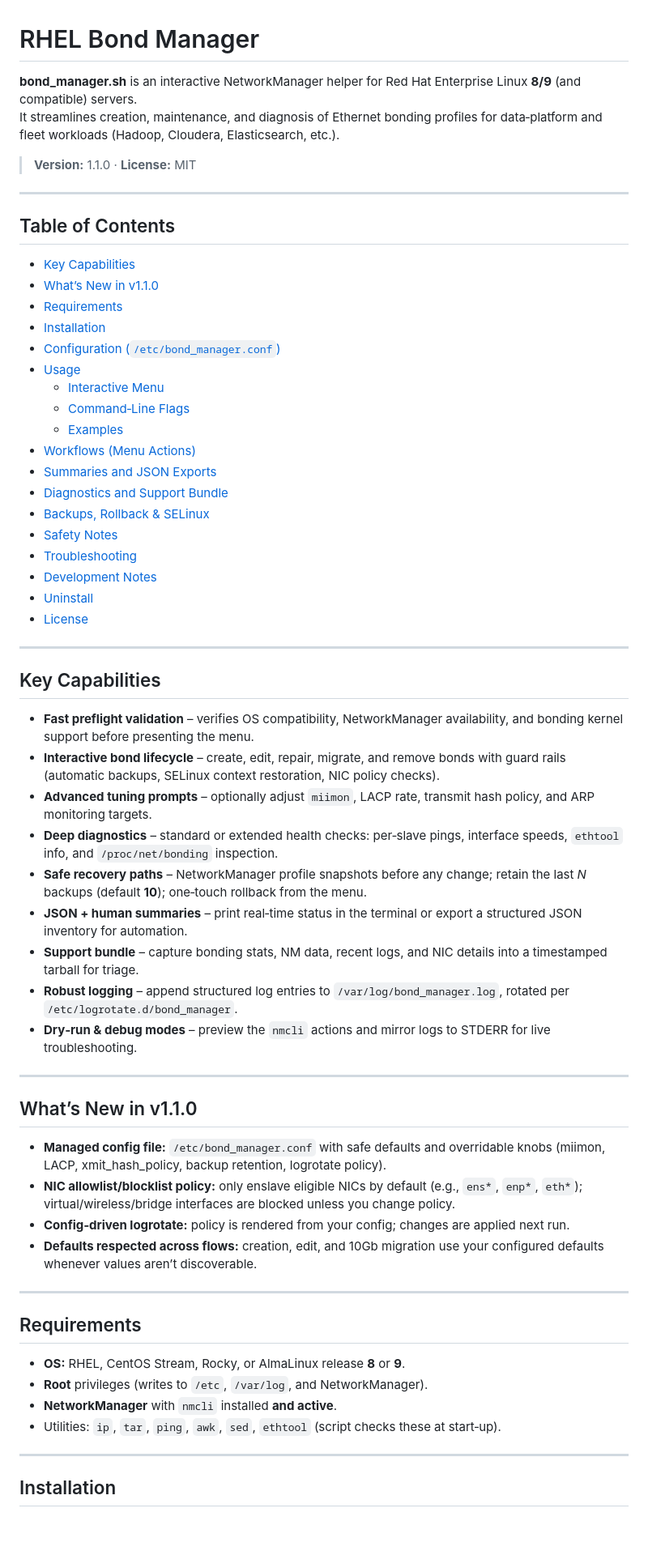
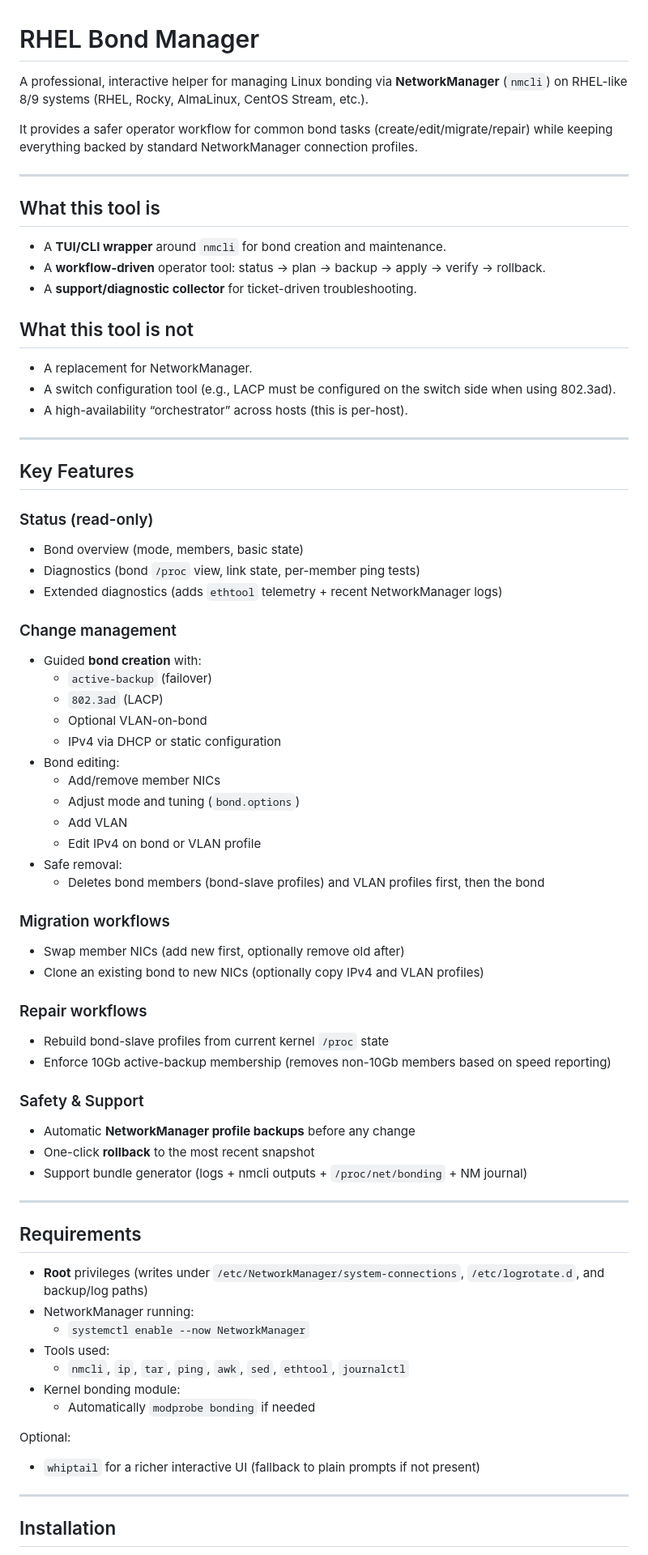
Before and after one commit to i0mja/rhel-bond-manager, a Markdown page: README.md, the part around one of its changes. Shown at 81% size. Rendered like a GitHub page; blank space fills up the shorter version.

```diff
--- a/README.md
+++ b/README.md
@@ -1,60 +1,73 @@
 # RHEL Bond Manager
 
-**bond_manager.sh** is an interactive NetworkManager helper for Red Hat Enterprise Linux **8/9** (and compatible) servers.
-It streamlines creation, maintenance, and diagnosis of Ethernet bonding profiles for data‑platform and fleet workloads (Hadoop, Cloudera, Elasticsearch, etc.).
+A professional, interactive helper for managing Linux bonding via **NetworkManager** (`nmcli`) on RHEL-like 8/9 systems (RHEL, Rocky, AlmaLinux, CentOS Stream, etc.).
 
-> **Version:** 1.1.0 · **License:** MIT
+It provides a safer operator workflow for common bond tasks (create/edit/migrate/repair) while keeping everything backed by standard NetworkManager connection profiles.
 
 ---
 
-## Table of Contents
-- [Key Capabilities](#key-capabilities)
-- [What’s New in v1.1.0](#whats-new-in-v110)
-- [Requirements](#requirements)
-- [Installation](#installation)
-- [Configuration (`/etc/bond_manager.conf`)](#configuration-etcbond_managerconf)
-- [Usage](#usage)
-  - [Interactive Menu](#interactive-menu)
-  - [Command‑Line Flags](#command-line-flags)
-  - [Examples](#examples)
-- [Workflows (Menu Actions)](#workflows-menu-actions)
-- [Summaries and JSON Exports](#summaries-and-json-exports)
-- [Diagnostics and Support Bundle](#diagnostics-and-support-bundle)
-- [Backups, Rollback & SELinux](#backups-rollback--selinux)
-- [Safety Notes](#safety-notes)
-- [Troubleshooting](#troubleshooting)
-- [Development Notes](#development-notes)
-- [Uninstall](#uninstall)
-- [License](#license)
+## What this tool is
+
+- A **TUI/CLI wrapper** around `nmcli` for bond creation and maintenance.
+- A **workflow-driven** operator tool: status → plan → backup → apply → verify → rollback.
+- A **support/diagnostic collector** for ticket-driven troubleshooting.
+
+## What this tool is not
+
+- A replacement for NetworkManager.
+- A switch configuration tool (e.g., LACP must be configured on the switch side when using 802.3ad).
+- A high-availability “orchestrator” across hosts (this is per-host).
 
 ---
 
-## Key Capabilities
-- **Fast preflight validation** – verifies OS compatibility, NetworkManager availability, and bonding kernel support before presenting the menu.
-- **Interactive bond lifecycle** – create, edit, repair, migrate, and remove bonds with guard rails (automatic backups, SELinux context restoration, NIC policy checks).
-- **Advanced tuning prompts** – optionally adjust `miimon`, LACP rate, transmit hash policy, and ARP monitoring targets.
-- **Deep diagnostics** – standard or extended health checks: per‑slave pings, interface speeds, `ethtool` info, and `/proc/net/bonding` inspection.
-- **Safe recovery paths** – NetworkManager profile snapshots before any change; retain the last *N* backups (default **10**); one‑touch rollback from the menu.
-- **JSON + human summaries** – print real‑time status in the terminal or export a structured JSON inventory for automation.
-- **Support bundle** – capture bonding stats, NM data, recent logs, and NIC details into a timestamped tarball for triage.
-- **Robust logging** – append structured log entries to `/var/log/bond_manager.log`, rotated per `/etc/logrotate.d/bond_manager`.
-- **Dry‑run & debug modes** – preview the `nmcli` actions and mirror logs to STDERR for live troubleshooting.
+## Key Features
 
----
+### Status (read-only)
+- Bond overview (mode, members, basic state)
+- Diagnostics (bond `/proc` view, link state, per-member ping tests)
+- Extended diagnostics (adds `ethtool` telemetry + recent NetworkManager logs)
 
-## What’s New in v1.1.0
-- **Managed config file:** `/etc/bond_manager.conf` with safe defaults and overridable knobs (miimon, LACP, xmit_hash_policy, backup retention, logrotate policy).
-- **NIC allowlist/blocklist policy:** only enslave eligible NICs by default (e.g., `ens*`, `enp*`, `eth*`); virtual/wireless/bridge interfaces are blocked unless you change policy.
-- **Config‑driven logrotate:** policy is rendered from your config; changes are applied next run.
-- **Defaults respected across flows:** creation, edit, and 10Gb migration use your configured defaults whenever values aren’t discoverable.
+### Change management
+- Guided **bond creation** with:
+  - `active-backup` (failover)
+  - `802.3ad` (LACP)
+  - Optional VLAN-on-bond
+  - IPv4 via DHCP or static configuration
+- Bond editing:
+  - Add/remove member NICs
+  - Adjust mode and tuning (`bond.options`)
+  - Add VLAN
+  - Edit IPv4 on bond or VLAN profile
+- Safe removal:
+  - Deletes bond members (bond-slave profiles) and VLAN profiles first, then the bond
+
+### Migration workflows
+- Swap member NICs (add new first, optionally remove old after)
+- Clone an existing bond to new NICs (optionally copy IPv4 and VLAN profiles)
+
+### Repair workflows
+- Rebuild bond-slave profiles from current kernel `/proc` state
+- Enforce 10Gb active-backup membership (removes non-10Gb members based on speed reporting)
+
+### Safety & Support
+- Automatic **NetworkManager profile backups** before any change
+- One-click **rollback** to the most recent snapshot
+- Support bundle generator (logs + nmcli outputs + `/proc/net/bonding` + NM journal)
 
 ---
 
 ## Requirements
-- **OS:** RHEL, CentOS Stream, Rocky, or AlmaLinux release **8** or **9**.
-- **Root** privileges (writes to `/etc`, `/var/log`, and NetworkManager).
-- **NetworkManager** with `nmcli` installed **and active**.
-- Utilities: `ip`, `tar`, `ping`, `awk`, `sed`, `ethtool` (script checks these at start‑up).
+
+- **Root** privileges (writes under `/etc/NetworkManager/system-connections`, `/etc/logrotate.d`, and backup/log paths)
+- NetworkManager running:
+  - `systemctl enable --now NetworkManager`
+- Tools used:
+  - `nmcli`, `ip`, `tar`, `ping`, `awk`, `sed`, `ethtool`, `journalctl`
+- Kernel bonding module:
+  - Automatically `modprobe bonding` if needed
+
+Optional:
+- `whiptail` for a richer interactive UI (fallback to plain prompts if not present)
 
 ---
 
```
Also changed, not shown: other parts of README.md (+130 -144 lines).
